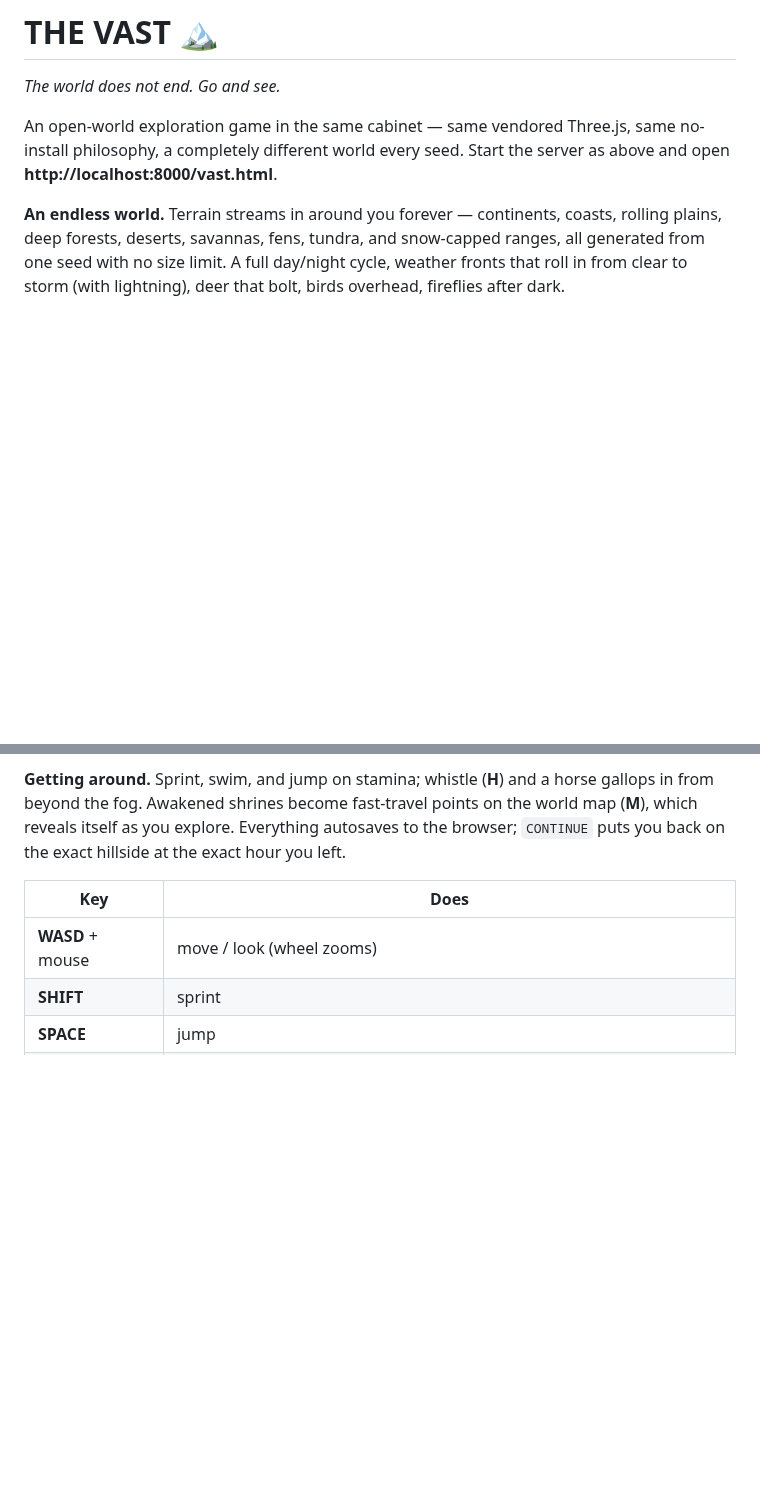
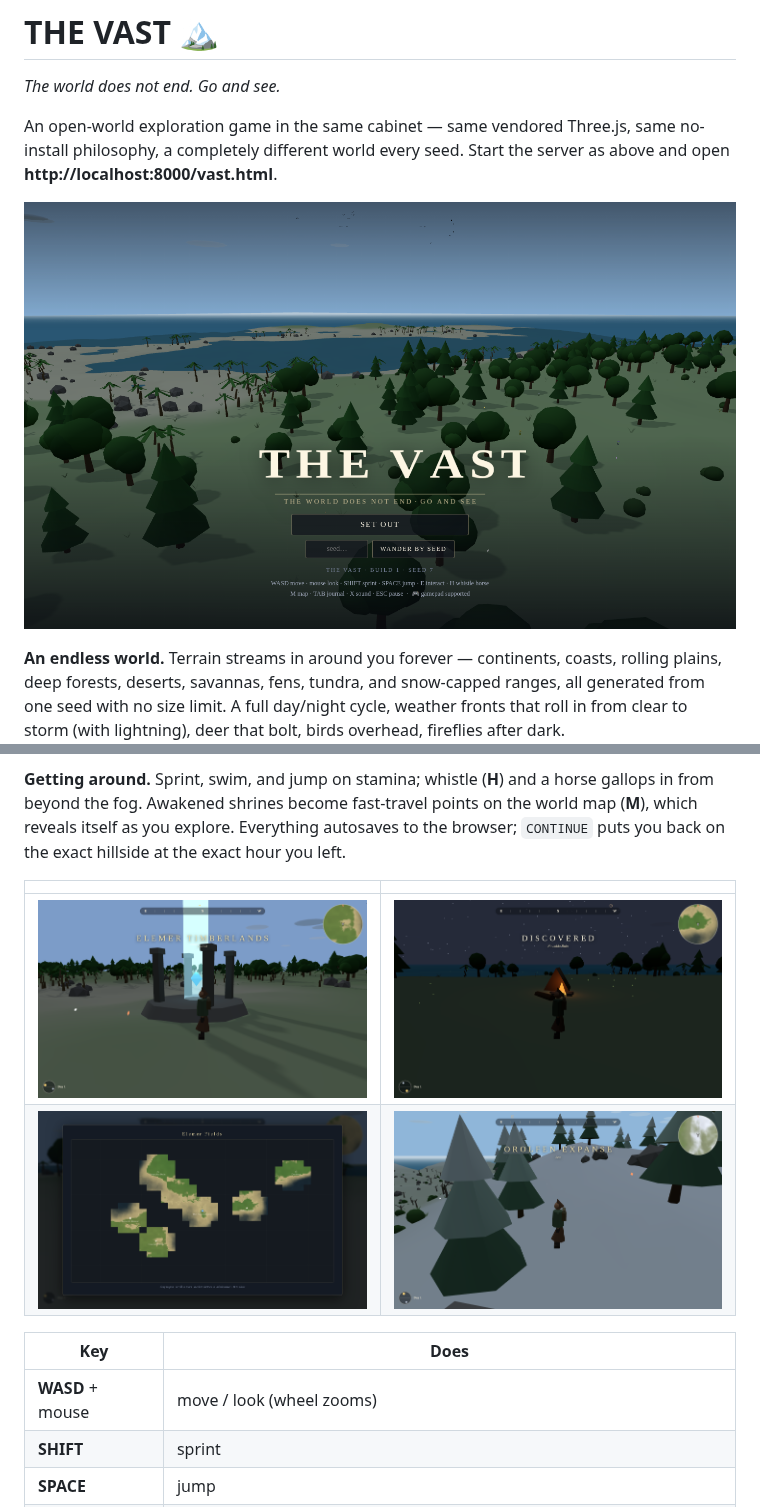
Before and after one commit to bohdentola-jpg/plank, a Markdown page: README.md, 2 parts joined by grey strips. GitHub-like rendering; pictures changed too: docs/vast-map.png (added), docs/vast-night.png (added), docs/vast-shrine.png (added); blank space fills up the shorter version.

```diff
--- a/README.md
+++ b/README.md
@@ -127,6 +127,8 @@ An open-world exploration game in the same cabinet — same vendored Three.js,
 same no-install philosophy, a completely different world every seed. Start the
 server as above and open **http://localhost:8000/vast.html**.
 
+![THE VAST title](docs/vast-title.png)
+
 **An endless world.** Terrain streams in around you forever — continents,
 coasts, rolling plains, deep forests, deserts, savannas, fens, tundra, and
 snow-capped ranges, all generated from one seed with no size limit. A full
@@ -144,6 +146,11 @@ horse gallops in from beyond the fog. Awakened shrines become fast-travel
 points on the world map (**M**), which reveals itself as you explore.
 Everything autosaves to the browser; `CONTINUE` puts you back on the exact
 hillside at the exact hour you left.
+
+| | |
+| --- | --- |
+| ![Awakening a shrine](docs/vast-shrine.png) | ![Camp at night](docs/vast-night.png) |
+| ![The world map](docs/vast-map.png) | ![The high snows](docs/vast-snow.png) |
 
 | Key | Does |
 | --- | --- |
```
Also changed, not shown: docs/vast-dusk.png (added), 10 other files.
